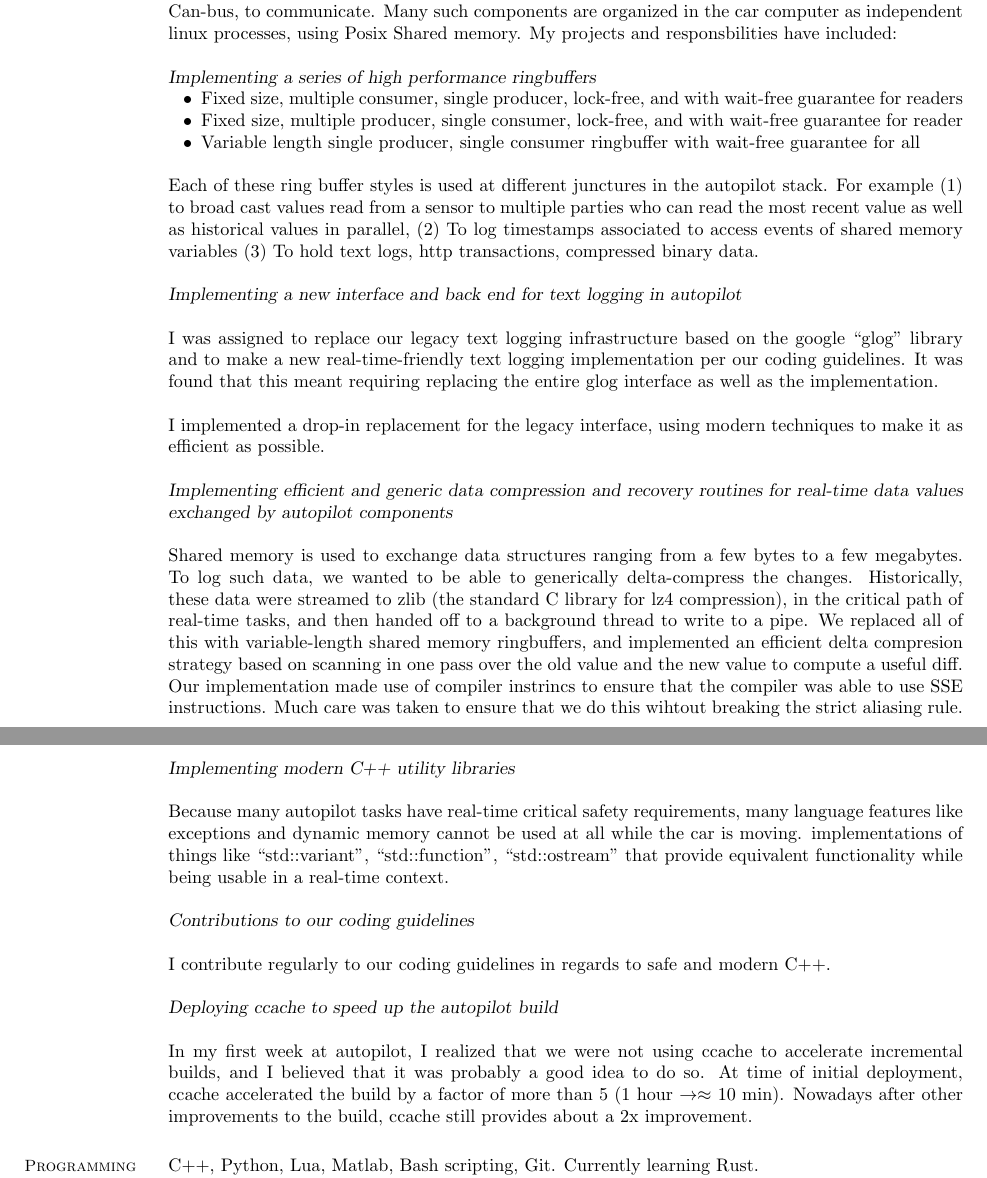
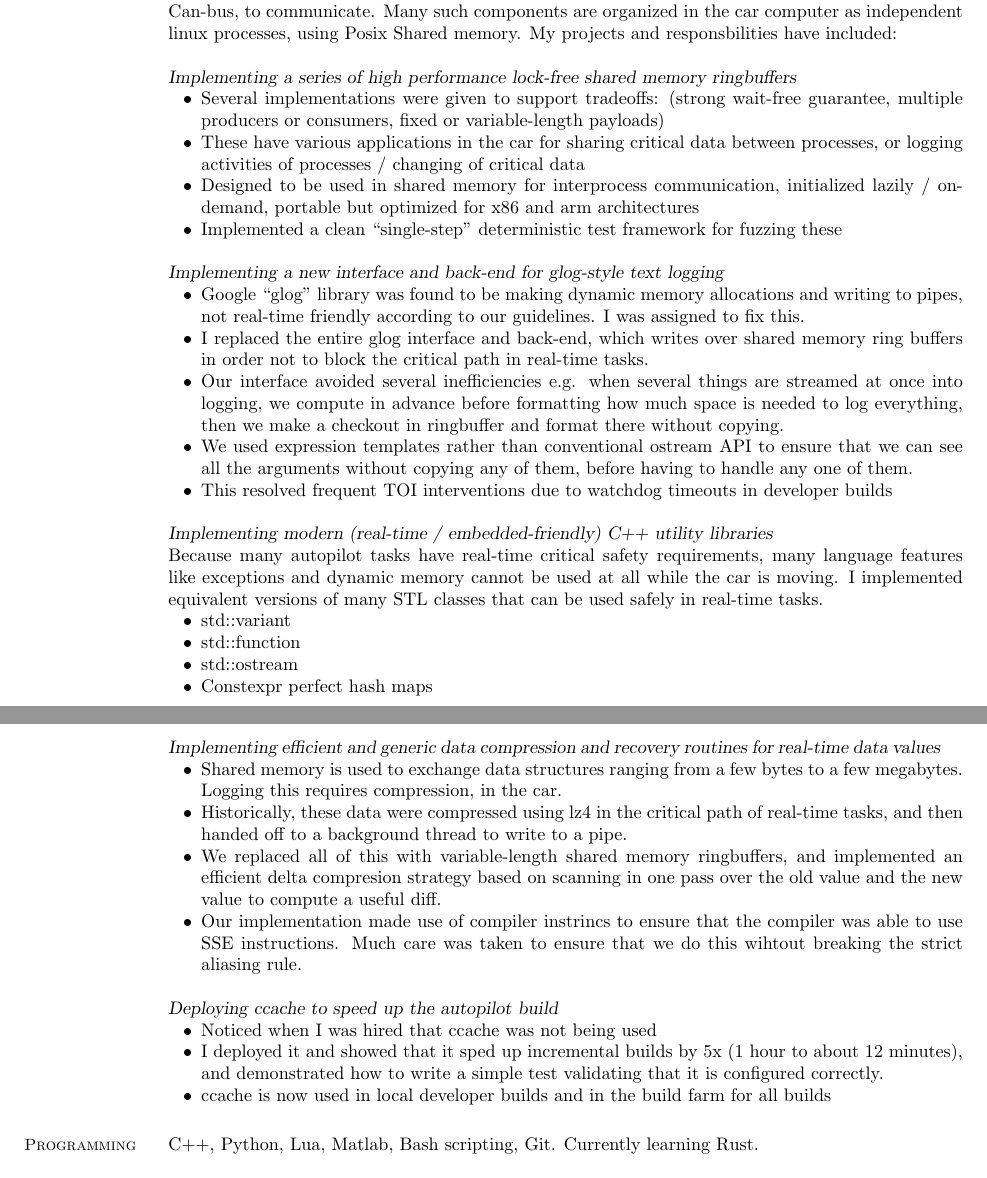
Before and after one commit to cbeck88/resume, a LaTeX CV (resume.tex): two parts of pages 1 and 2 of 2, joined at a grey line, cut so that both start at the same text. Compiled offline with pdfLaTeX.

Commit message:
reformat to use bullets rather than paragraphs per david suggestion

```diff
--- a/resume.tex
+++ b/resume.tex
@@ -58,53 +58,57 @@
     in the car computer as independent linux processes, using Posix Shared memory.
     My projects and responsbilities have included:
 
-    \textsl{Implementing a series of high performance ringbuffers}
-
+    \textsl{Implementing a series of high performance lock-free shared memory ringbuffers}
     \begin{list2}
-    \item{Fixed size, multiple consumer, single producer, lock-free, and with wait-free guarantee for readers}
-    \item{Fixed size, multiple producer, single consumer, lock-free, and with wait-free guarantee for reader}
-    \item{Variable length single producer, single consumer ringbuffer with wait-free guarantee for all}
+    \item{Several implementations were given to support tradeoffs: (strong wait-free guarantee, multiple producers or consumers, fixed or variable-length payloads)}
+    \item{These have various applications in the car for sharing critical data between processes, or logging activities of processes / changing of critical data}
+    \item{Designed to be used in shared memory for interprocess communication, initialized lazily / on-demand, portable but optimized for x86 and arm architectures}
+    \item{Implemented a clean ``single-step'' deterministic test framework for fuzzing these}
+    \end{list2}
+    \textsl{Implementing a new interface and back-end for glog-style text logging}
+    \begin{list2}
+    \item Google ``glog'' library was found to be making dynamic memory allocations and writing to pipes, not real-time friendly
+    according to our guidelines. I was assigned to fix this.
+    \item I replaced the entire glog interface and back-end, which writes over shared memory ring buffers in order not to block the critical
+    path in real-time tasks.
+    \item Our interface avoided several inefficiencies e.g. when several things are streamed at once into logging, we compute in advance before
+    formatting how much space is needed to log everything, then we make a checkout in ringbuffer and format there without copying.
+    \item We used expression templates rather than conventional ostream API to ensure that we can see all the arguments without copying any of them,
+    before having to handle any one of them.
+    \item This resolved frequent TOI interventions due to watchdog timeouts in developer builds
     \end{list2}
 
-    Each of these ring buffer styles is used at different junctures in the autopilot stack. For example (1) to broad cast values read
-    from a sensor to multiple parties who can read the most recent value as well as historical values in parallel,
-    (2) To log timestamps associated to access events of shared memory variables (3) To hold text logs, http transactions, compressed
-    binary data.
-
-    \textsl{Implementing a new interface and back end for text logging in autopilot}
-
-    I was assigned to replace our legacy text logging infrastructure based on the google ``glog'' library and
-    to make a new real-time-friendly text logging implementation per our coding guidelines.
-    It was found that this meant requiring replacing the entire glog interface as well as the implementation.
-
-    I implemented a drop-in replacement for the legacy interface, using modern techniques to make it as efficient as possible.
-
-    \textsl{Implementing efficient and generic data compression and recovery routines for real-time data values exchanged by autopilot components}
-
-    Shared memory is used to exchange data structures ranging from a few bytes to a few megabytes. To log such data, we wanted to be able
-    to generically delta-compress the changes. Historically, these data were streamed to zlib (the standard C library for lz4 compression),
-    in the critical path of real-time tasks, and then handed off to a background thread to write to a pipe. We replaced all of this with variable-length shared memory ringbuffers, and implemented an efficient delta compresion
-    strategy based on scanning in one pass over the old value and the new value to compute a useful diff. Our implementation made use of compiler instrincs
-    to ensure that the compiler was able to use SSE instructions. Much care was taken to ensure that we do this wihtout
-    breaking the strict aliasing rule.
+    \textsl{Implementing modern (real-time / embedded-friendly) C++ utility libraries} \\
+    Because many autopilot tasks have real-time critical safety requirements, many language features like exceptions
+    and dynamic memory cannot be used at all while the car is moving. I implemented equivalent versions of many STL
+    classes that can be used safely in real-time tasks.
+    \begin{list2}
+    \item std::variant
+    \item std::function
+    \item std::ostream
+    \item Constexpr perfect hash maps
+    \end{list2}
 
 \newpage
 
-    \textsl{Implementing modern C++ utility libraries}
-
-    Because many autopilot tasks have real-time critical safety requirements, many language features like exceptions
-    and dynamic memory cannot be used at all while the car is moving.
-    implementations of things like ``std::variant'', ``std::function'', ``std::ostream'' that provide equivalent functionality while being usable in a real-time context.
-
-    \textsl{Contributions to our coding guidelines}
-
-	I contribute regularly to our coding guidelines in regards to safe and modern C++.
+    \textsl{Implementing efficient and generic data compression and recovery routines for real-time data values}
+    \begin{list2}
+    \item{Shared memory is used to exchange data structures ranging from a few bytes to a few megabytes. Logging this requires compression, in the car.}
+    \item{Historically, these data were compressed using lz4
+    in the critical path of real-time tasks, and then handed off to a background thread to write to a pipe.}
+    \item{We replaced all of this with variable-length shared memory ringbuffers, and implemented an efficient delta compresion
+    strategy based on scanning in one pass over the old value and the new value to compute a useful diff.}
+    \item{Our implementation made use of compiler instrincs
+    to ensure that the compiler was able to use SSE instructions. Much care was taken to ensure that we do this wihtout
+    breaking the strict aliasing rule.}
+    \end{list2}
 
     \textsl{Deploying ccache to speed up the autopilot build}
-
-    In my first week at autopilot, I realized that we were not using ccache to accelerate incremental builds, and I believed
-    that it was probably a good idea to do so. At time of initial deployment, ccache accelerated the build by a factor of more than 5 (1 hour $\rightarrow \approx$ 10 min).
-    Nowadays after other improvements to the build, ccache still provides about a 2x improvement.
+    \begin{list2}
+    \item{Noticed when I was hired that ccache was not being used}
+    \item{I deployed it and showed that it sped up incremental builds by 5x (1 hour to about 12 minutes), and demonstrated how to write a simple test validating that it is configured correctly.}
+    \item{ccache is now used in local developer builds and in the build farm for all builds}
+    \end{list2}
 
 %    \textbf{Princeton University}, Princeton, New Jersey, USA \vspace{2mm}\\\vspace{1mm}%
 %    \textsl{Research Assistant} \hfill \textbf{June 2011 -- Sept 2011}\\
```
